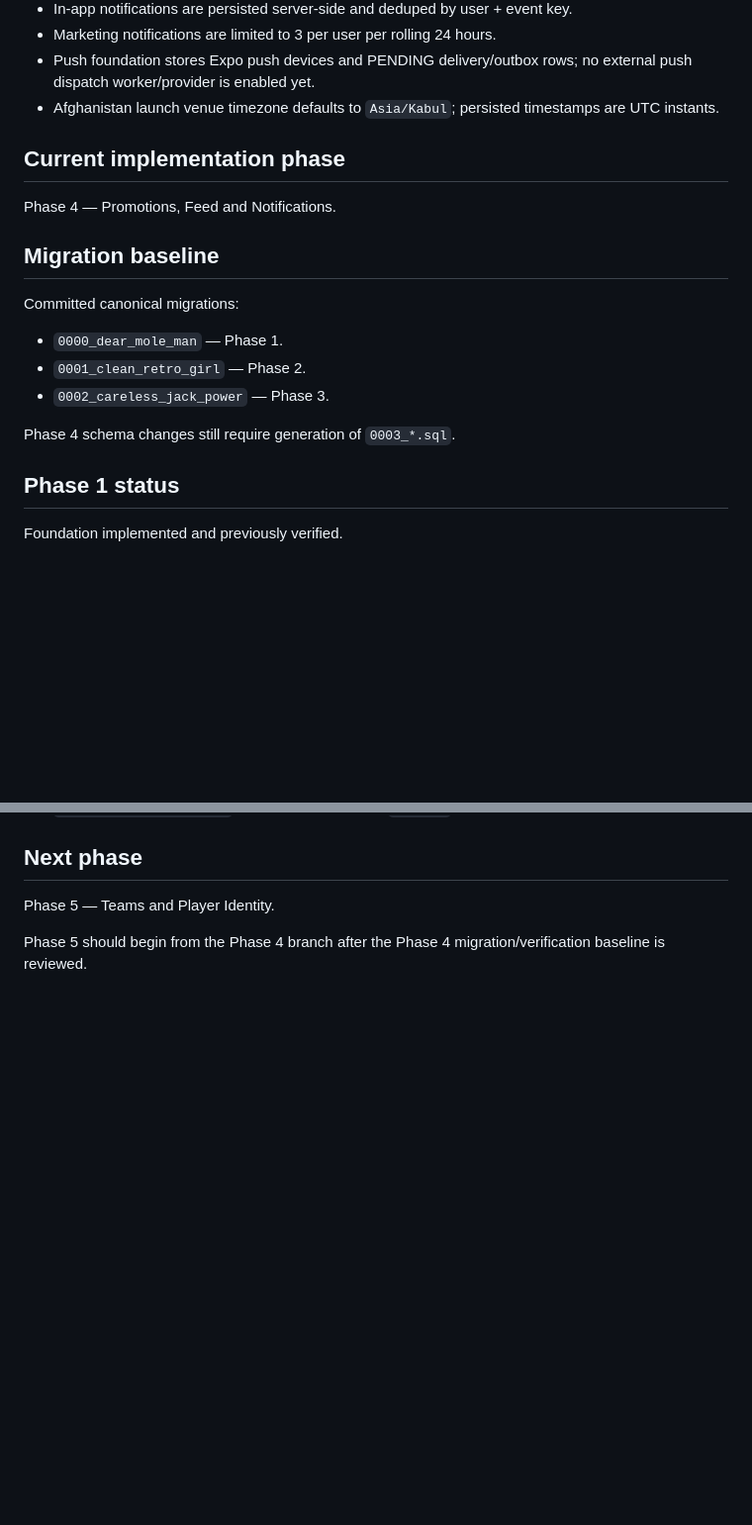
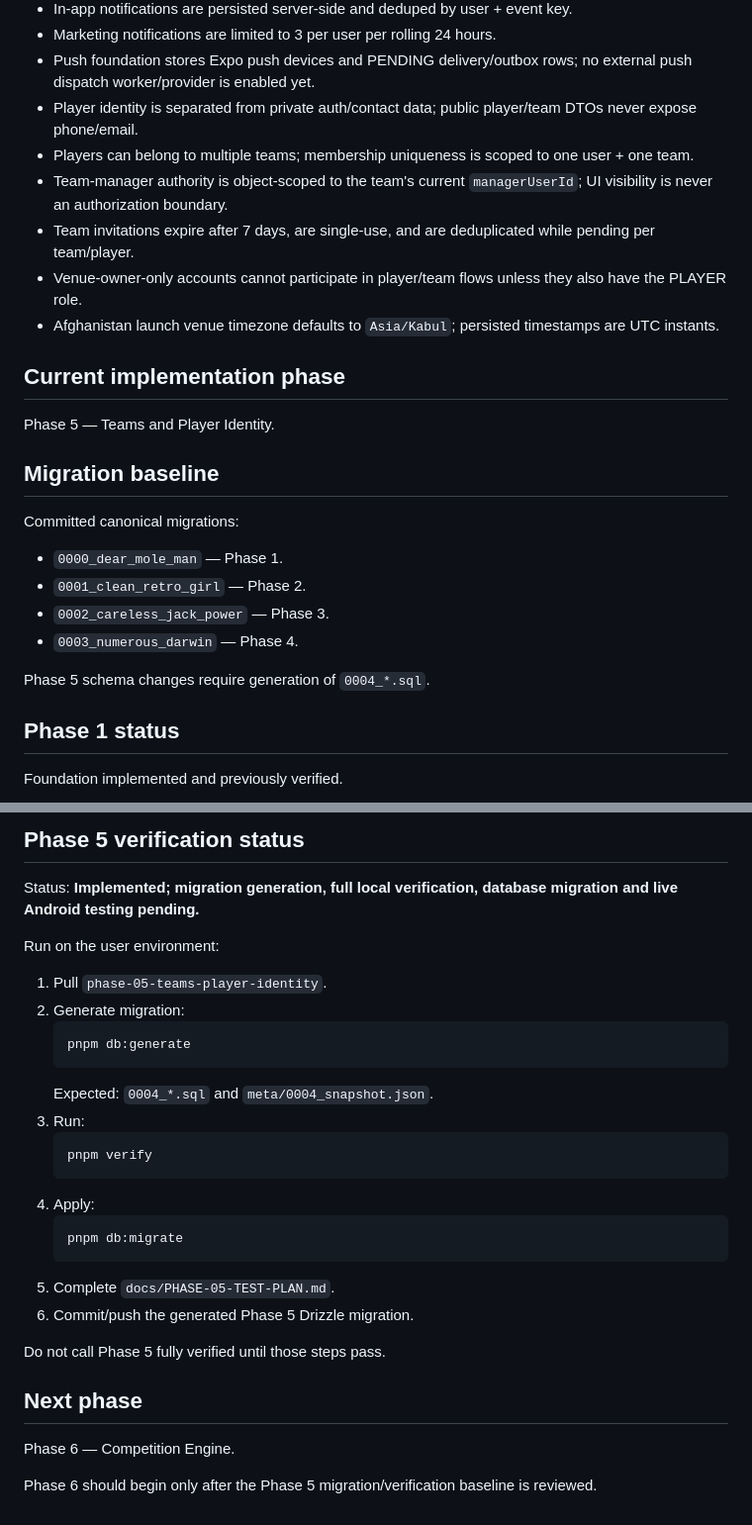
Before and after one commit to Alisina137/futsal, a Markdown page: docs/PROJECT-STATE.md, 2 parts joined by grey strips. Shown at 99% size. GitHub-like rendering; blank space fills up the shorter version.

Commit message:
docs: record Phase 5 implementation state

````diff
--- a/docs/PROJECT-STATE.md
+++ b/docs/PROJECT-STATE.md
@@ -35,18 +35,24 @@ Increase futsal venue utilization and revenue through reliable availability and
 - In-app notifications are persisted server-side and deduped by user + event key.
 - Marketing notifications are limited to 3 per user per rolling 24 hours.
 - Push foundation stores Expo push devices and PENDING delivery/outbox rows; no external push dispatch worker/provider is enabled yet.
+- Player identity is separated from private auth/contact data; public player/team DTOs never expose phone/email.
+- Players can belong to multiple teams; membership uniqueness is scoped to one user + one team.
+- Team-manager authority is object-scoped to the team's current `managerUserId`; UI visibility is never an authorization boundary.
+- Team invitations expire after 7 days, are single-use, and are deduplicated while pending per team/player.
+- Venue-owner-only accounts cannot participate in player/team flows unless they also have the PLAYER role.
 - Afghanistan launch venue timezone defaults to `Asia/Kabul`; persisted timestamps are UTC instants.
 
 ## Current implementation phase
-Phase 4 — Promotions, Feed and Notifications.
+Phase 5 — Teams and Player Identity.
 
 ## Migration baseline
 Committed canonical migrations:
 - `0000_dear_mole_man` — Phase 1.
 - `0001_clean_retro_girl` — Phase 2.
 - `0002_careless_jack_power` — Phase 3.
+- `0003_numerous_darwin` — Phase 4.
 
-Phase 4 schema changes still require generation of `0003_*.sql`.
+Phase 5 schema changes require generation of `0004_*.sql`.
 
 ## Phase 1 status
 Foundation implemented and previously verified.
@@ -175,4 +243,28 @@ For a physical Android phone:
+## Phase 5 verification status
+Status: **Implemented; migration generation, full local verification, database migration and live Android testing pending.**
+
+Run on the user environment:
+
+1. Pull `phase-05-teams-player-identity`.
+2. Generate migration:
+   ```powershell
+   pnpm db:generate
+   ```
+   Expected: `0004_*.sql` and `meta/0004_snapshot.json`.
+3. Run:
+   ```powershell
+   pnpm verify
+   ```
+4. Apply:
+   ```powershell
+   pnpm db:migrate
+   ```
+5. Complete `docs/PHASE-05-TEST-PLAN.md`.
+6. Commit/push the generated Phase 5 Drizzle migration.
+
+Do not call Phase 5 fully verified until those steps pass.
+
 ## Next phase
-Phase 5 — Teams and Player Identity.
+Phase 6 — Competition Engine.
 
-Phase 5 should begin from the Phase 4 branch after the Phase 4 migration/verification baseline is reviewed.
+Phase 6 should begin only after the Phase 5 migration/verification baseline is reviewed.
````
Also changed, not shown: other parts of docs/PROJECT-STATE.md (+62 -0 lines).
